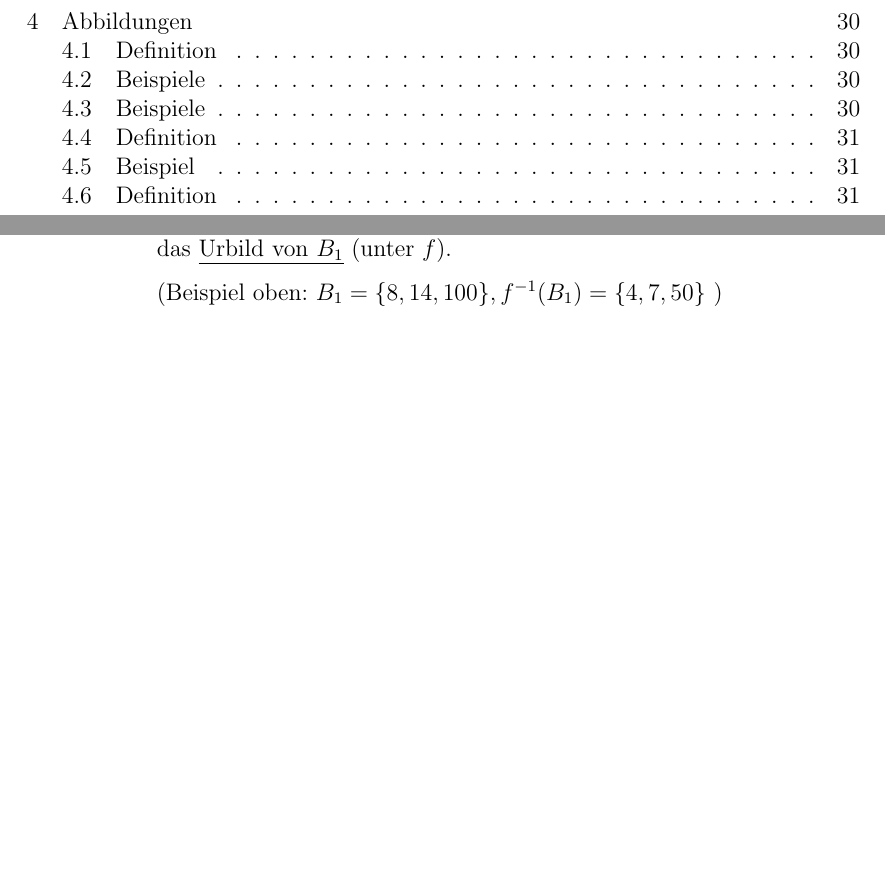
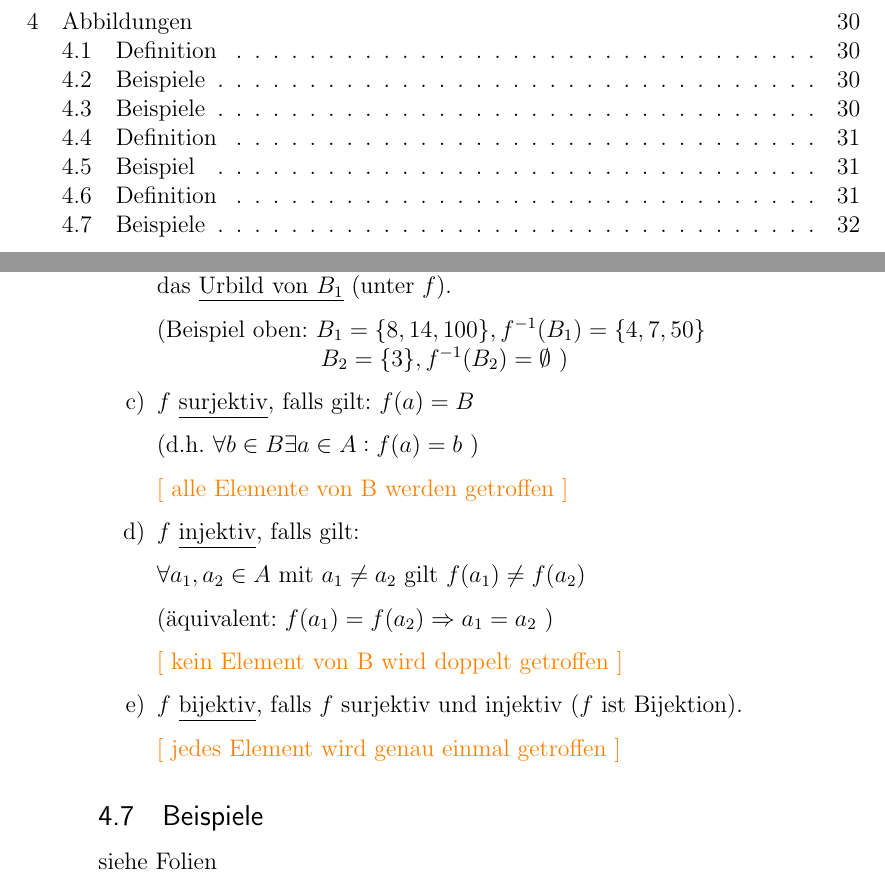
Before and after one commit to jwtue/DingesWolf-Mathe1-Dorn-WS1516, a LaTeX document (Mathematik_1.tex): two parts of pages 3 and 32 of 32, joined at a grey line, cut so that both start at the same text, the shorter picture padded with empty space. Compiled offline with pdfLaTeX.

Commit message:
Added second part of November 16 lecture

```diff
--- a/Mathematik_1.tex
+++ b/Mathematik_1.tex
@@ -1483,7 +1483,29 @@ $\text{\space\qquad\space} f(A_1) = \{f(1), f(3)\} = \{2,6\}$ )
 \item[b)] $f^{-1}(B_1) := \{a \in A \mid f(a) \in B_1\} \subseteq A$ \\
 das \underline{Urbild von $B_1$} (unter $f$).
 
-(Beispiel oben: $B_1 = \{8,14,100\}, f^{-1}(B_1) = \{4,7,50\}$ )
+(Beispiel oben: $B_1 = \{8,14,100\}, f^{-1}(B_1) = \{4,7,50\}$ \\
+$\text{\qquad\qquad\qquad\quad} B_2 = \{3\}, f^{-1}(B_2) = \emptyset$ )
+
+\item[c)] $f$ \underline{surjektiv}, falls gilt: $f(a) = B$
+
+(d.h. $\forall b \in B \exists a \in A : f(a) = b$ )
+
+{\color{orange} [ alle Elemente von B werden getroffen ] }
+
+\item[d)] $f$ \underline{injektiv}, falls gilt:
+
+$\forall a_1, a_2 \in A$ mit $a_1 \neq a_2$ gilt $f(a_1) \neq f(a_2)$
+
+(äquivalent: $f(a_1) = f(a_2) \Rightarrow a_1 = a_2$ )
+
+{\color{orange} [ kein Element von B wird doppelt getroffen ] }
+
+\item[e)] $f$ \underline{bijektiv}, falls $f$ surjektiv und injektiv ($f$ ist Bijektion).
+
+{\color{orange} [ jedes Element wird genau einmal getroffen ] }
+
 \end{itemize}
 
+\subsection{Beispiele} siehe Folien
+
 \end{document}
```
Also changed, not shown: Mathematik_1.pdf.
